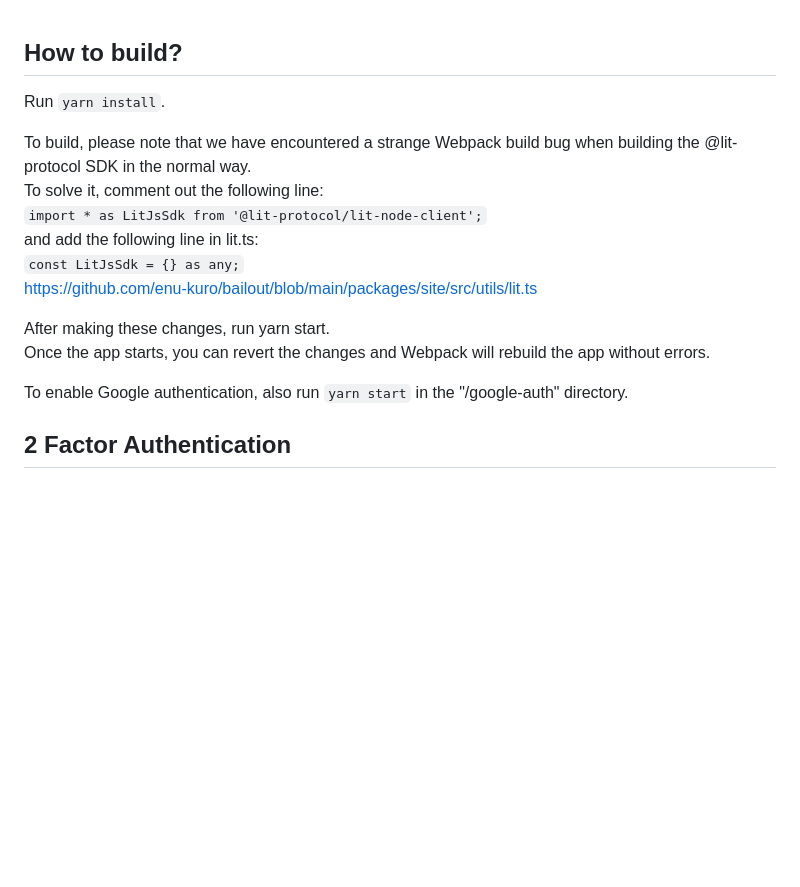
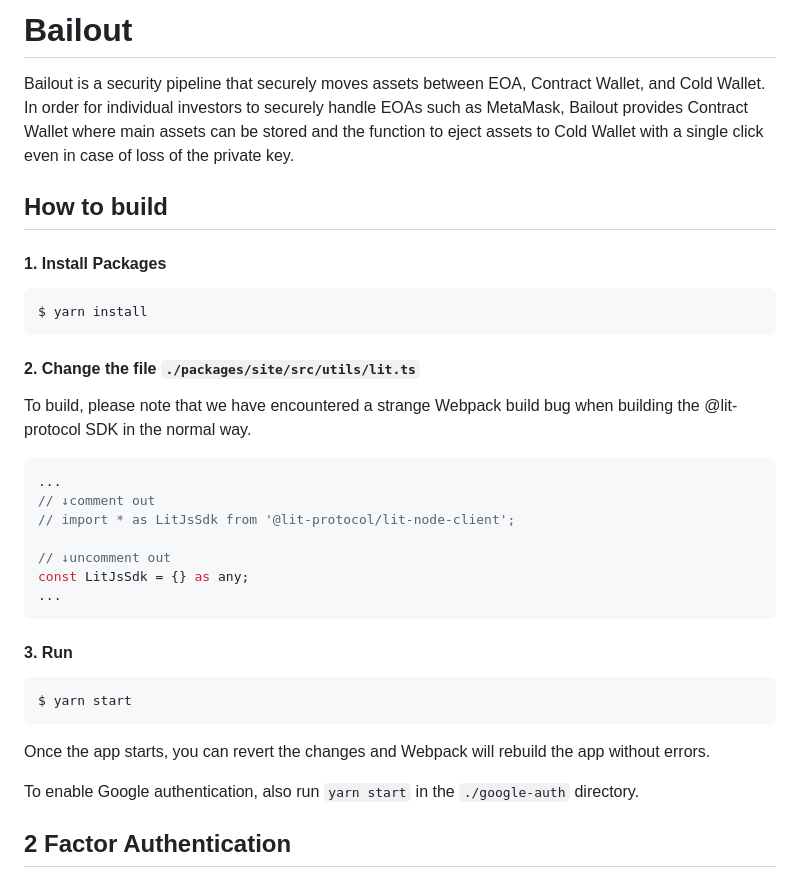
Before and after one commit to enu-kuro/bailout, a Markdown page: README.md, the part around the change. GitHub-like rendering; blank space fills up the shorter version.

Commit message:
update readme description

````diff
--- a/README.md
+++ b/README.md
@@ -1,20 +1,34 @@
+# Bailout
 
-## How to build?
+Bailout is a security pipeline that securely moves assets between EOA, Contract Wallet, and Cold Wallet. In order for individual investors to securely handle EOAs such as MetaMask, Bailout provides Contract Wallet where main assets can be stored and the function to eject assets to Cold Wallet with a single click even in case of loss of the private key.
 
-Run `yarn install`.
+## How to build
 
+#### 1. Install Packages
+```bash
+$ yarn install
+```
+
+#### 2. Change the file `./packages/site/src/utils/lit.ts`
 To build, please note that we have encountered a strange Webpack build bug when building the @lit-protocol SDK in the normal way.
-To solve it, comment out the following line:
-`import * as LitJsSdk from '@lit-protocol/lit-node-client';`
-and add the following line in lit.ts:
-`const LitJsSdk = {} as any;`
-https://github.com/enu-kuro/bailout/blob/main/packages/site/src/utils/lit.ts
+```typescript
+...
+// ↓comment out
+// import * as LitJsSdk from '@lit-protocol/lit-node-client';
 
-After making these changes, run yarn start.
- Once the app starts, you can revert the changes and Webpack will rebuild the app without errors.
+// ↓uncomment out
+const LitJsSdk = {} as any;
+...
+```
 
-To enable Google authentication, also run `yarn start` in the "/google-auth" directory.
+#### 3. Run
+```bash
+$ yarn start
+```
 
+Once the app starts, you can revert the changes and Webpack will rebuild the app without errors.
+
+To enable Google authentication, also run `yarn start` in the `./google-auth` directory.
 
 ## 2 Factor Authentication
 
````
